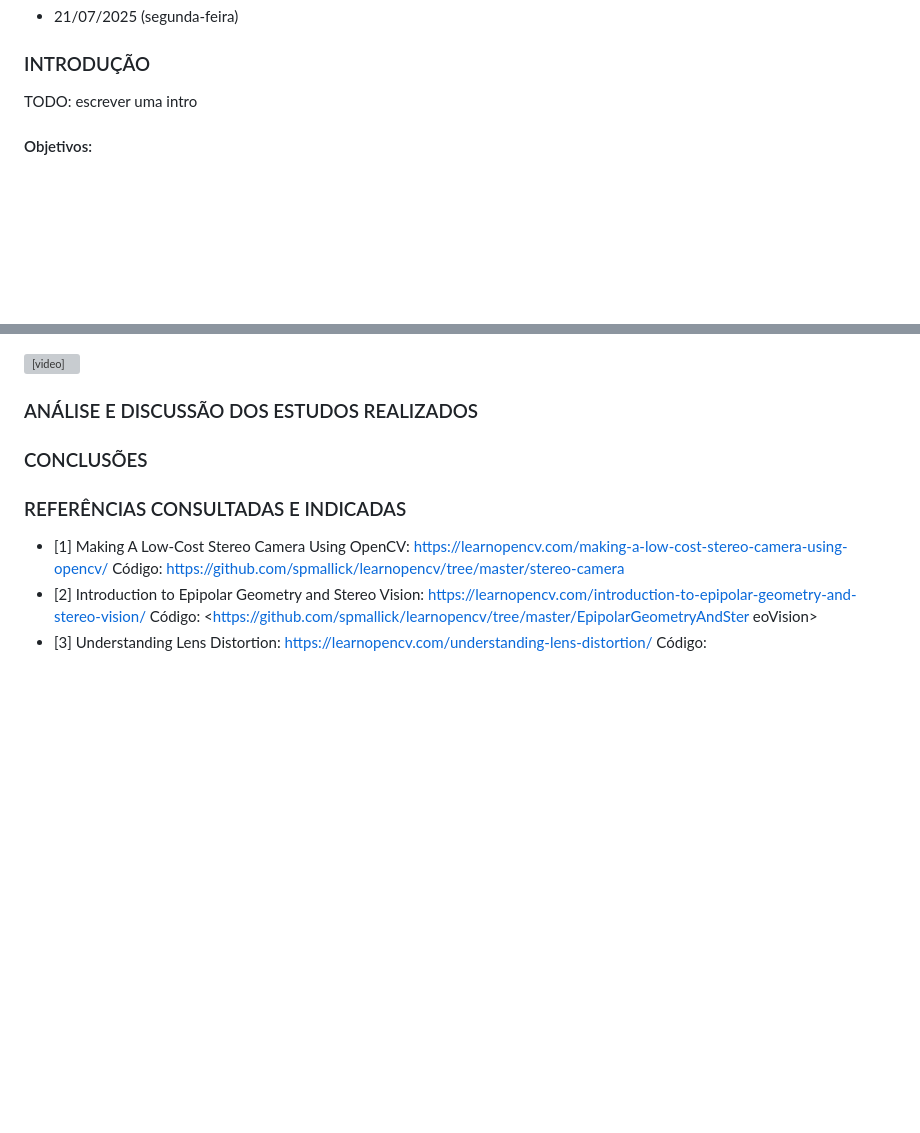
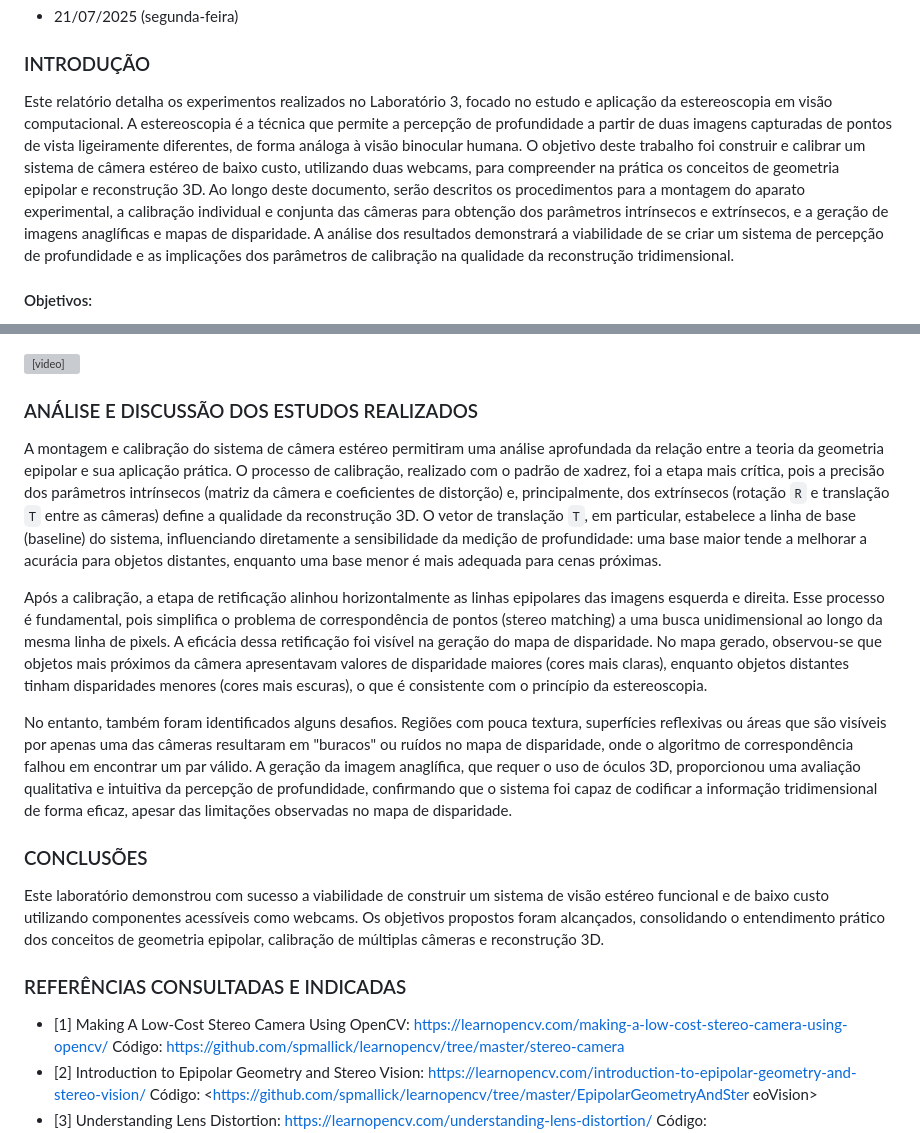
Before and after one commit to iantoniolo/cv2025.2-grupo8-icpg.github.io, a Markdown page: relatorios/lab_3/lab3.md, 2 parts joined by grey strips. GitHub-like rendering; blank space fills up the shorter version; grey boxes are pictures that could not be loaded.

Commit message:
write the report conclusion

```diff
--- a/relatorios/lab_3/lab3.md
+++ b/relatorios/lab_3/lab3.md
@@ -17,7 +17,7 @@
 
 ### INTRODUÇÃO
 
-TODO: escrever uma intro
+Este relatório detalha os experimentos realizados no Laboratório 3, focado no estudo e aplicação da estereoscopia em visão computacional. A estereoscopia é a técnica que permite a percepção de profundidade a partir de duas imagens capturadas de pontos de vista ligeiramente diferentes, de forma análoga à visão binocular humana. O objetivo deste trabalho foi construir e calibrar um sistema de câmera estéreo de baixo custo, utilizando duas webcams, para compreender na prática os conceitos de geometria epipolar e reconstrução 3D. Ao longo deste documento, serão descritos os procedimentos para a montagem do aparato experimental, a calibração individual e conjunta das câmeras para obtenção dos parâmetros intrínsecos e extrínsecos, e a geração de imagens anaglíficas e mapas de disparidade. A análise dos resultados demonstrará a viabilidade de se criar um sistema de percepção de profundidade e as implicações dos parâmetros de calibração na qualidade da reconstrução tridimensional.
 
 #### Objetivos:
 - Entender os conceitos de Estereoscopia e Geometria Epipolas.
@@ -282,7 +282,15 @@ Você deve obter um resultado parecido com isso:
 
 ### ANÁLISE E DISCUSSÃO DOS ESTUDOS REALIZADOS
 
+A montagem e calibração do sistema de câmera estéreo permitiram uma análise aprofundada da relação entre a teoria da geometria epipolar e sua aplicação prática. O processo de calibração, realizado com o padrão de xadrez, foi a etapa mais crítica, pois a precisão dos parâmetros intrínsecos (matriz da câmera e coeficientes de distorção) e, principalmente, dos extrínsecos (rotação `R` e translação `T` entre as câmeras) define a qualidade da reconstrução 3D. O vetor de translação `T`, em particular, estabelece a linha de base (baseline) do sistema, influenciando diretamente a sensibilidade da medição de profundidade: uma base maior tende a melhorar a acurácia para objetos distantes, enquanto uma base menor é mais adequada para cenas próximas.
+
+Após a calibração, a etapa de retificação alinhou horizontalmente as linhas epipolares das imagens esquerda e direita. Esse processo é fundamental, pois simplifica o problema de correspondência de pontos (stereo matching) a uma busca unidimensional ao longo da mesma linha de pixels. A eficácia dessa retificação foi visível na geração do mapa de disparidade. No mapa gerado, observou-se que objetos mais próximos da câmera apresentavam valores de disparidade maiores (cores mais claras), enquanto objetos distantes tinham disparidades menores (cores mais escuras), o que é consistente com o princípio da estereoscopia.
+
+No entanto, também foram identificados alguns desafios. Regiões com pouca textura, superfícies reflexivas ou áreas que são visíveis por apenas uma das câmeras resultaram em "buracos" ou ruídos no mapa de disparidade, onde o algoritmo de correspondência falhou em encontrar um par válido. A geração da imagem anaglífica, que requer o uso de óculos 3D, proporcionou uma avaliação qualitativa e intuitiva da percepção de profundidade, confirmando que o sistema foi capaz de codificar a informação tridimensional de forma eficaz, apesar das limitações observadas no mapa de disparidade.
+
 ### CONCLUSÕES
+
+Este laboratório demonstrou com sucesso a viabilidade de construir um sistema de visão estéreo funcional e de baixo custo utilizando componentes acessíveis como webcams. Os objetivos propostos foram alcançados, consolidando o entendimento prático dos conceitos de geometria epipolar, calibração de múltiplas câmeras e reconstrução 3D.
 
 ### REFERÊNCIAS CONSULTADAS E INDICADAS
 
```
